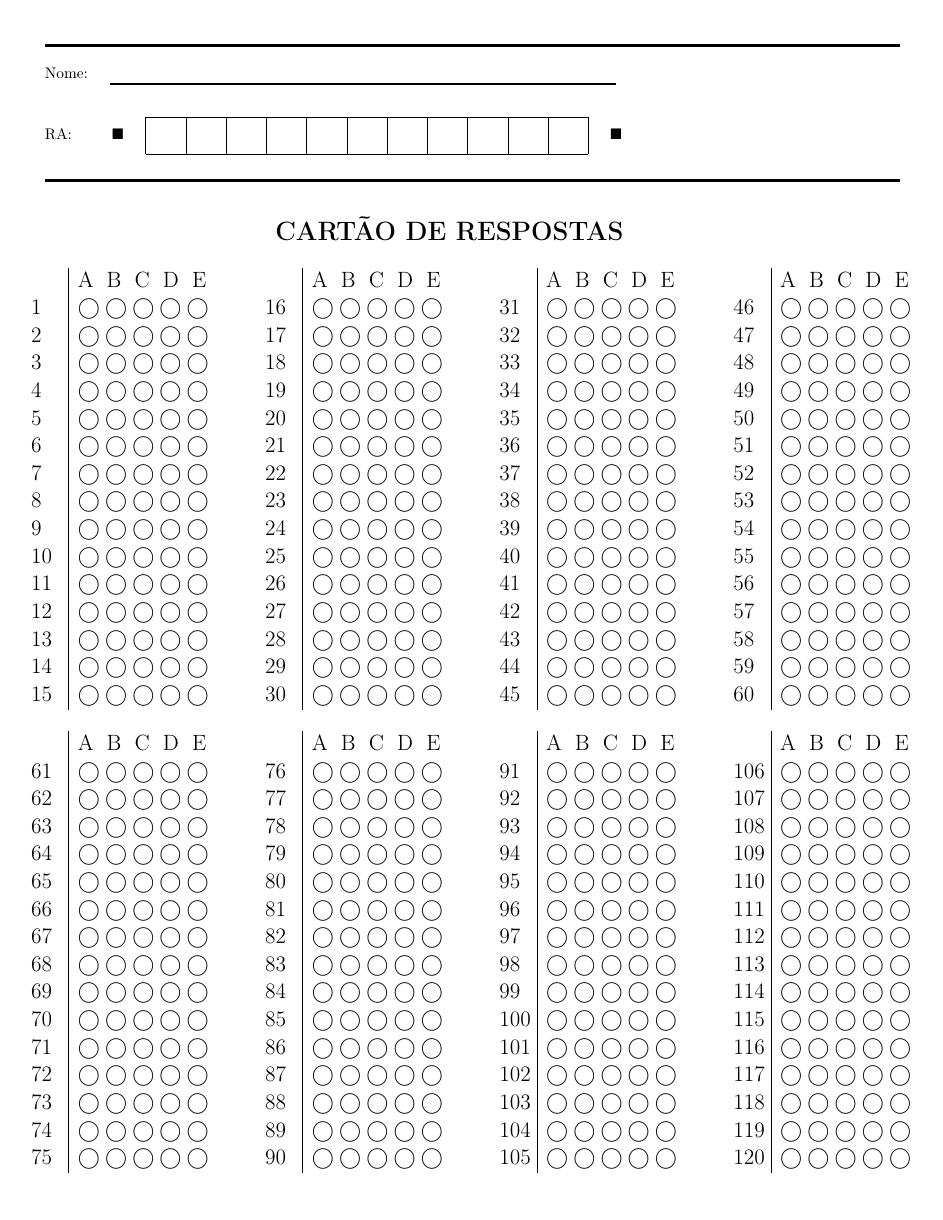
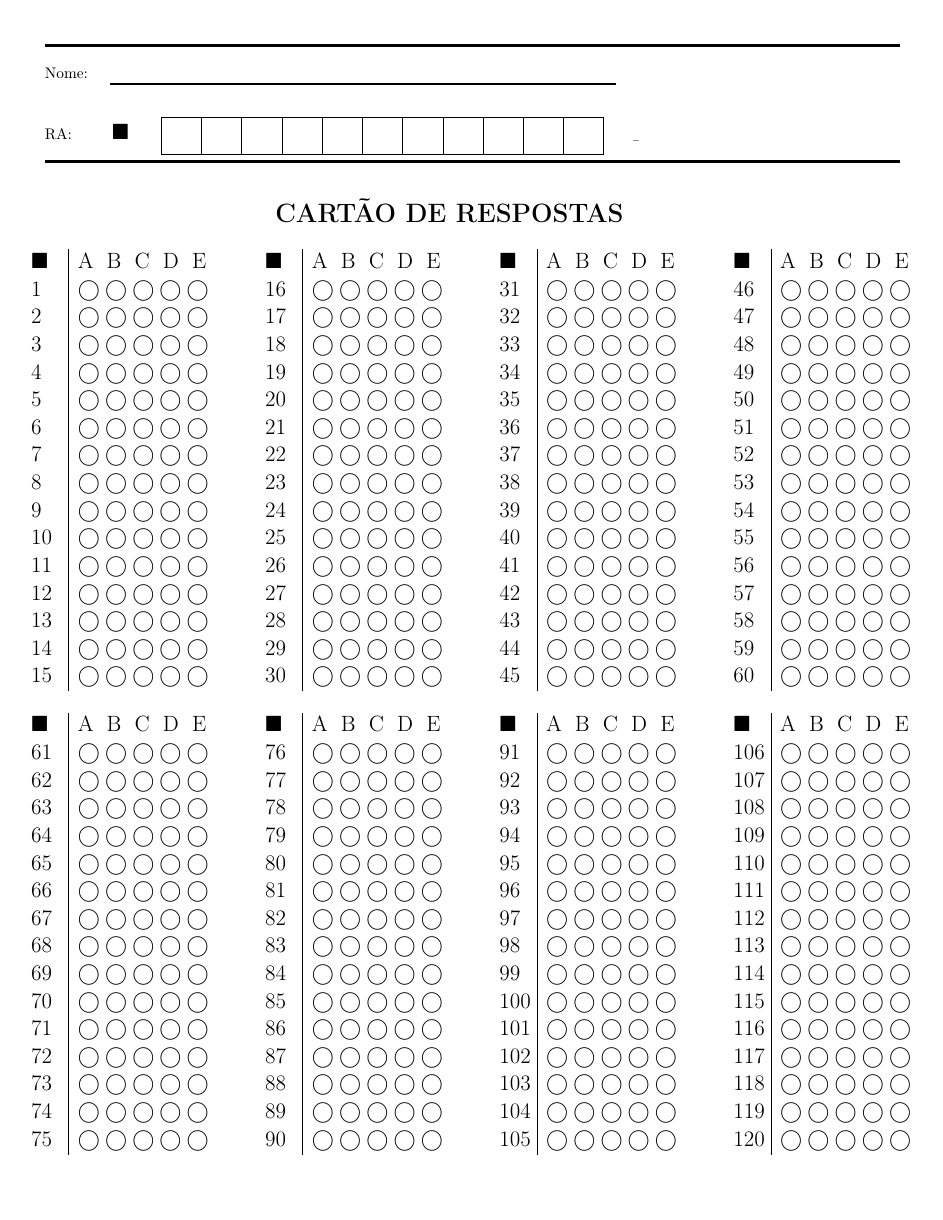
Before and after one commit to soares7vinicius/correcao-gabaritos, a LaTeX document (modelo.tex): the whole page. The pictures show the PDF file modelo.pdf that the author committed with the source.

Commit message:
Experimentos com referencias

```diff
--- a/modelo.tex
+++ b/modelo.tex
@@ -20,7 +20,7 @@
 
 Nome:\hspace{0.5cm}\rule[-1ex]{11.6cm}{1pt}\\\\
 
-RA:\hspace{0.8cm} \blacksquare \hspace{0.5cm}
+RA:\hspace{0.8cm} \begin{Large}\blacksquare\end{Large} \hspace{0.5cm}
 %\begin{tabular}{\forLoop[1]{1}{11}{contador}{|p{0.5cm}}|}
 \begin{tabular}{|p{0.5cm}|p{0.5cm}|p{0.5cm}|p{0.5cm}|p{0.5cm}|p{0.5cm}|p{0.5cm}|p{0.5cm}|p{0.5cm}|p{0.5cm}|p{0.5cm}|}
 \hline
@@ -28,7 +28,7 @@ RA:\hspace{0.8cm} \blacksquare \hspace{0.5cm}
 &&&&&&&&&&&
 \hline
 \end{tabular}
-\hspace{0.5cm} \blacksquare
+\hspace{0.5cm} \begin{Large}\blacksquare\end{Large}
 \\\\
 
 \rule[2ex]{\textwidth}{2pt}
@@ -39,7 +39,7 @@ RA:\hspace{0.8cm} \blacksquare \hspace{0.5cm}
 \forLoop[15]{1}{60}{contador}{%
 \begin{Large}
 \begin{tabular}{ p{0.65cm} | p{3cm}}
-& A\hspace{0.30cm}B\hspace{0.30cm}C\hspace{0.30cm}D\hspace{0.30cm}E &
+\blacksquare & A\hspace{0.30cm}B\hspace{0.30cm}C\hspace{0.30cm}D\hspace{0.30cm}E &
 \setcounter{aux}{\numexpr\thecontador\relax}
 \theaux & $\textcircled{}$ $\textcircled{}$ $\textcircled{}$ $\textcircled{}$ $\textcircled{}$ &
 \setcounter{aux}{\numexpr\thecontador+1\relax}
@@ -79,7 +79,7 @@ RA:\hspace{0.8cm} \blacksquare \hspace{0.5cm}
 \forLoop[15]{61}{120}{contador}{%
 \begin{Large}
 \begin{tabular}{ p{0.65cm} | p{3cm}}
-& A\hspace{0.30cm}B\hspace{0.30cm}C\hspace{0.30cm}D\hspace{0.30cm}E &
+\blacksquare & A\hspace{0.30cm}B\hspace{0.30cm}C\hspace{0.30cm}D\hspace{0.30cm}E &
 \setcounter{aux}{\numexpr\thecontador\relax}
 \theaux & $\textcircled{}$ $\textcircled{}$ $\textcircled{}$ $\textcircled{}$ $\textcircled{}$ &
 \setcounter{aux}{\numexpr\thecontador+1\relax}
```
Also changed, not shown: edges.png, modelo.pdf, modelo.png, out.png, 3 other files.
